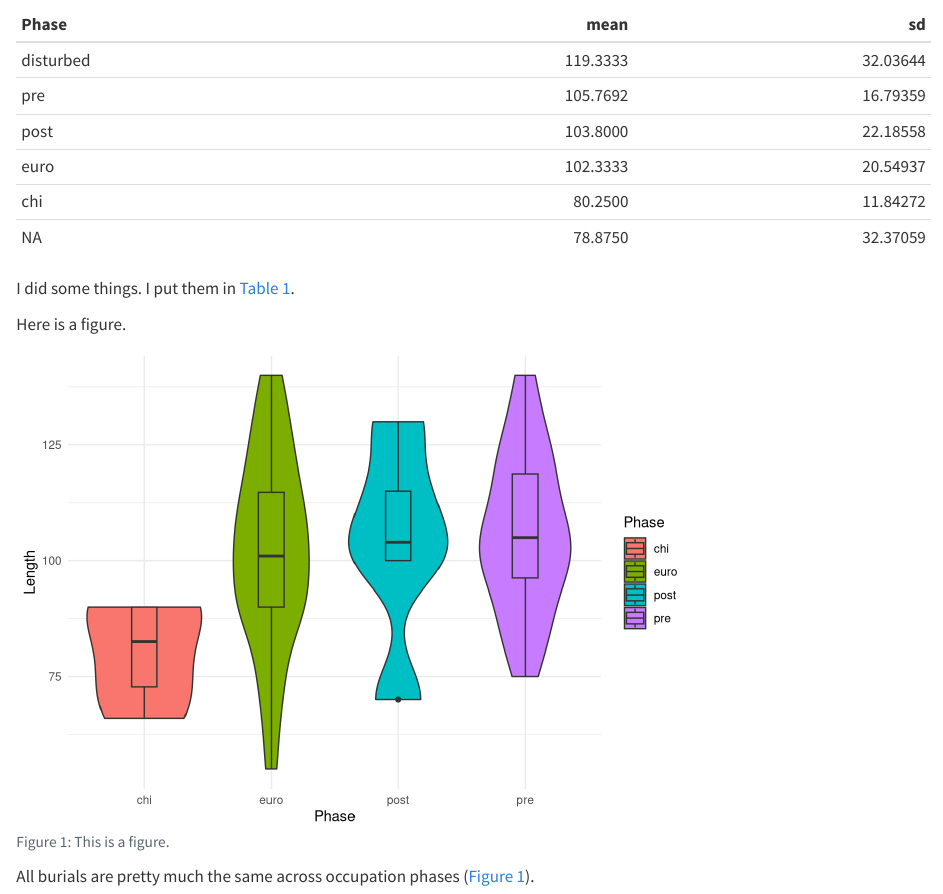
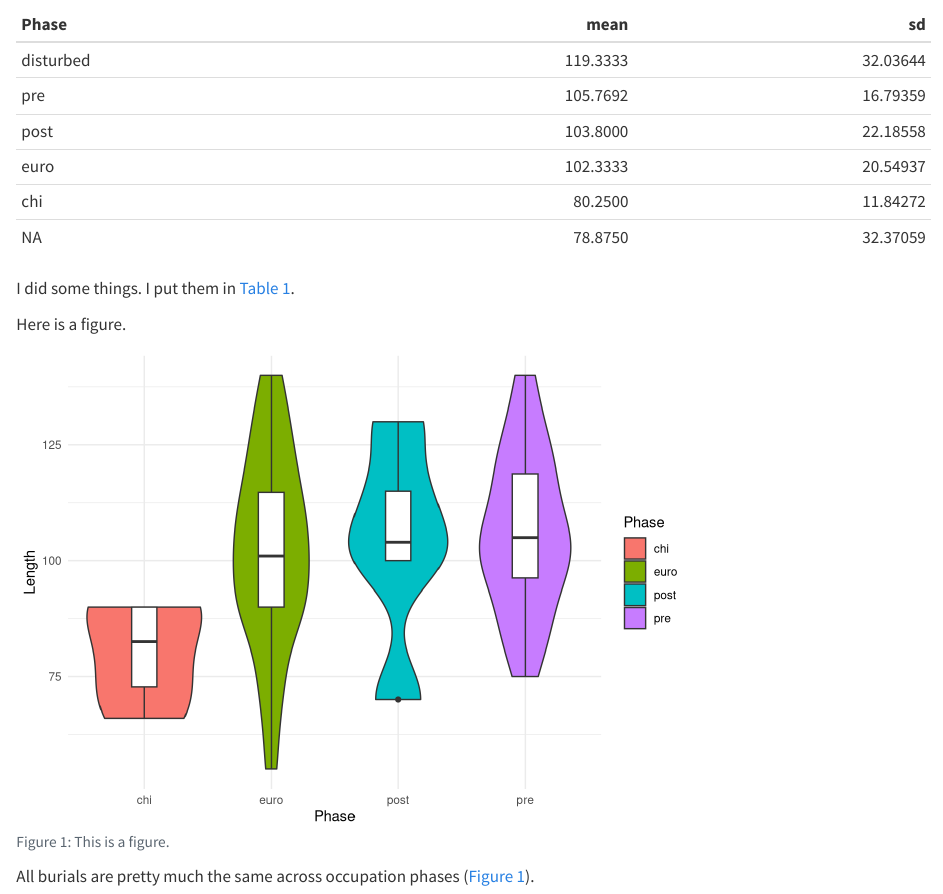
Before and after one commit to rchaeology/RchaeoStats-workshop-notes, a Quarto document (RchaeoStats-workshop/docs/manuscript.qmd): the page in a window 1100 px wide, from 1190 px down. Rendered offline with R 4.5, knitr and Pandoc in place of Quarto, with nearby package versions.

Commit message:
gitautosync update 33

```diff
--- a/RchaeoStats-workshop/docs/manuscript.qmd
+++ b/RchaeoStats-workshop/docs/manuscript.qmd
@@ -85,8 +85,8 @@ Here is a figure.
 #| fig-cap: "This is a figure."
 mortuary_data |>
   filter(Phase != "disturbed") |>
-  ggplot(aes(x = Phase, y = Length, fill = Phase)) +
-    geom_violin() +
+  ggplot(aes(x = Phase, y = Length)) +
+    geom_violin(aes(fill = Phase)) +
     geom_boxplot(
       width = 0.2
     ) +
```
